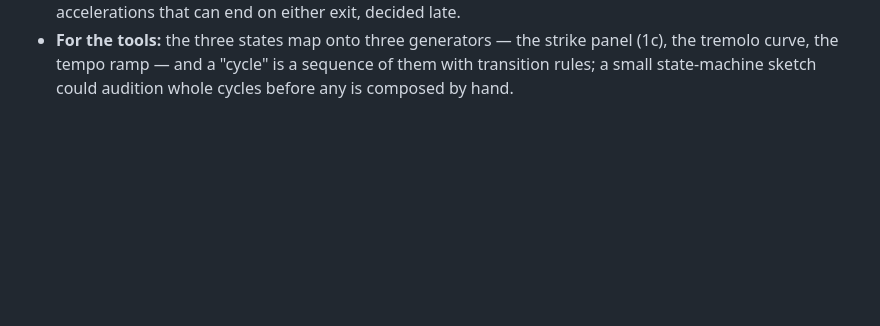
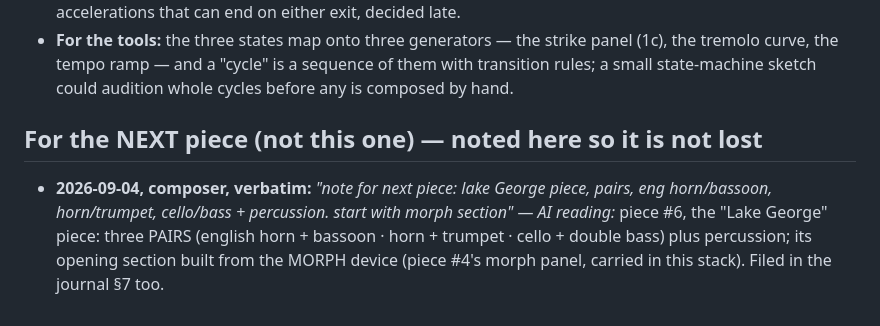
Before and after one commit to elosine/septet_2026, a Markdown page: docs/COMPOSITION_NOTES.md, the part around the change. GitHub-like rendering; blank space fills up the shorter version.

Commit message:
note for the next piece (Lake George: eng horn/bassoon, horn/trumpet, cello/bass pairs + percussion; start with a morph section) — sketch pad + journal §7
Co-Authored-By: Claude Fable 5.1 <noreply@anthropic.com>

```diff
--- a/docs/COMPOSITION_NOTES.md
+++ b/docs/COMPOSITION_NOTES.md
@@ -186,3 +186,11 @@ names a library to confirm.
 - **For the tools:** the three states map onto three generators — the strike panel (1c), the
   tremolo curve, the tempo ramp — and a "cycle" is a sequence of them with transition rules;
   a small state-machine sketch could audition whole cycles before any is composed by hand.
+
+## For the NEXT piece (not this one) — noted here so it is not lost
+
+- **2026-09-04, composer, verbatim:** *"note for next piece: lake George piece, pairs, eng
+  horn/bassoon, horn/trumpet, cello/bass + percussion. start with morph section"*
+  — *AI reading:* piece #6, the "Lake George" piece: three PAIRS (english horn + bassoon ·
+  horn + trumpet · cello + double bass) plus percussion; its opening section built from the
+  MORPH device (piece #4's morph panel, carried in this stack). Filed in the journal §7 too.
```
Also changed, not shown: docs/PROJECT_JOURNAL.md (+4 -0 lines).
